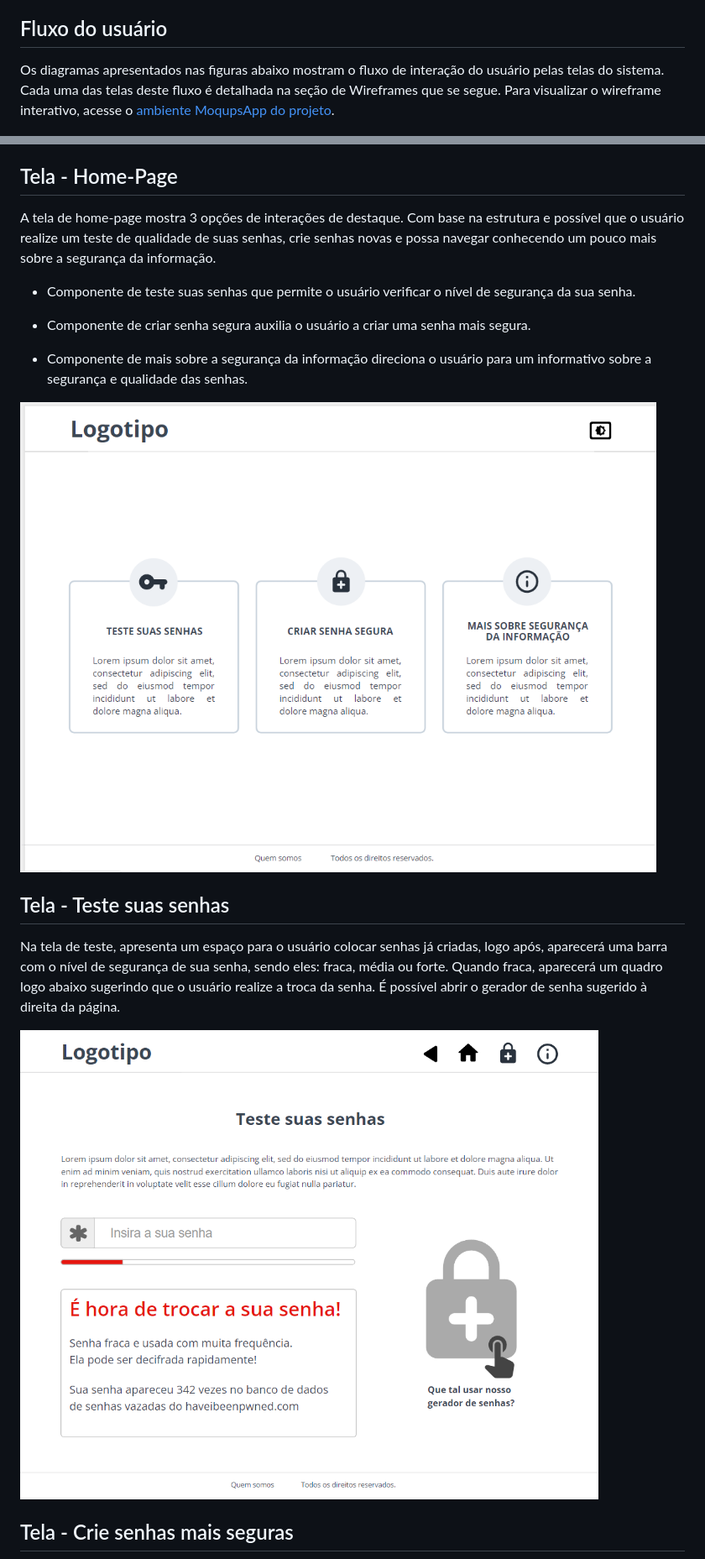
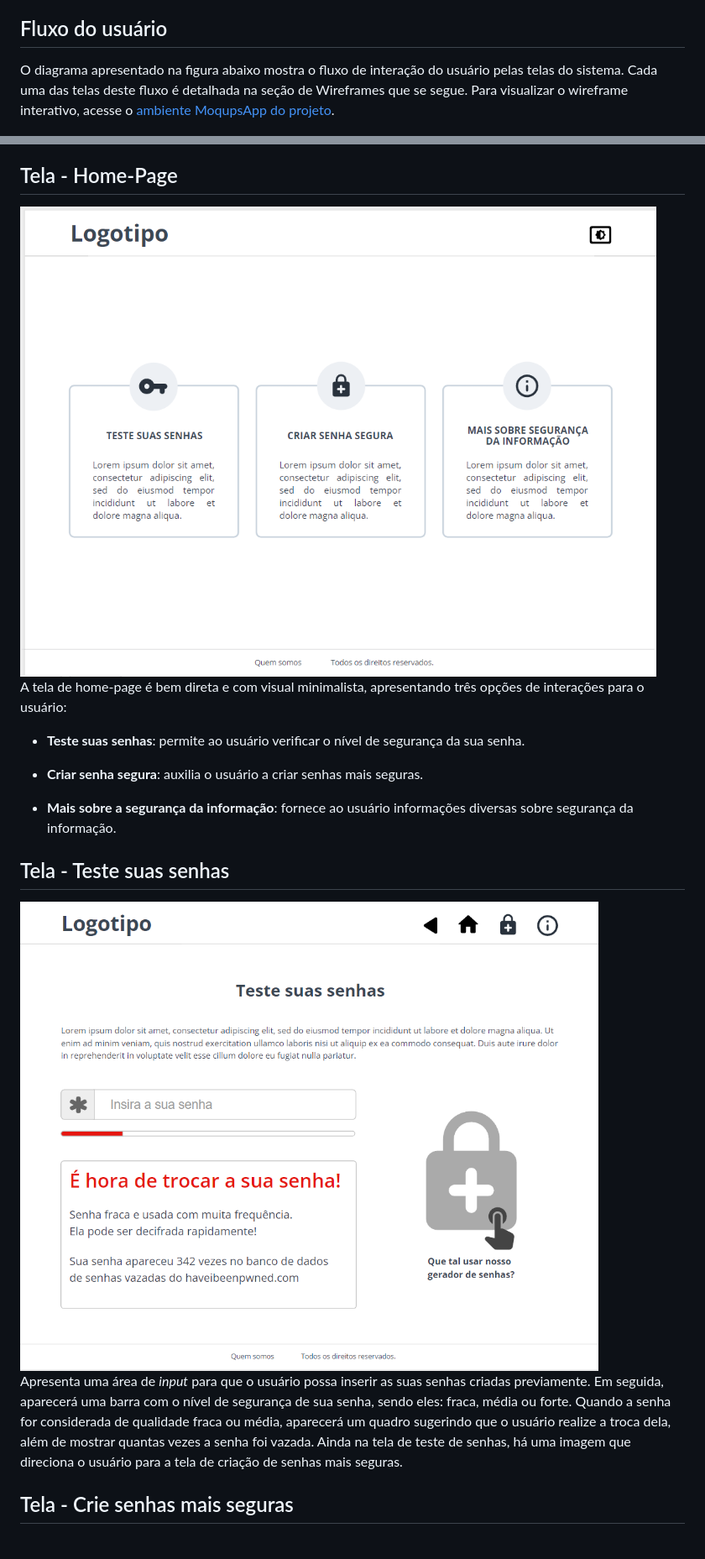
Before and after one commit to ICEI-PUC-Minas-PMV-ADS/pmv-ads-2022-2-e1-proj-web-t2-seguranca_informacao, a Markdown page: docs/04-Projeto de Interface.md, 2 parts joined by grey strips. Shown: that part at 84% size. Drawn GitHub-style.

Commit message:
Atualização do projeto de interface

```diff
--- a/docs/04-Projeto de Interface.md
+++ b/docs/04-Projeto de Interface.md
@@ -5,7 +5,7 @@ Dentre as preocupações para a montagem da interface do sistema, estamos estabe
 
 ## Fluxo do usuário
 
-Os diagramas apresentados nas figuras abaixo mostram o fluxo de interação do usuário pelas telas do sistema.
+O diagrama apresentado na figura abaixo mostra o fluxo de interação do usuário pelas telas do sistema.
 Cada uma das telas deste fluxo é detalhada na seção de Wireframes que se segue. Para visualizar o wireframe interativo, acesse o [ambiente MoqupsApp do projeto](https://app.moqups.com/CSq48rItB6ZC77nu99fnhuYfU07mzKEV/view/page/a4d0168da).
 
 <img src="https://github.com/ICEI-PUC-Minas-PMV-ADS/pmv-ads-2022-2-e1-proj-web-t2-seguranca_informacao/blob/main/docs/img/Fluxo_desktop.PNG?raw=true"/>
@@ -16,21 +16,23 @@ Conforme fluxo de telas do projeto, apresentado no item anterior, as telas do si
 
 ## Tela - Home-Page
 
-A tela de home-page mostra 3 opções de interações de destaque. Com base na estrutura e possível que o usuário realize um teste de qualidade de suas senhas, crie senhas novas e possa navegar conhecendo um pouco mais sobre a segurança da informação.
+<img src="https://github.com/ICEI-PUC-Minas-PMV-ADS/pmv-ads-2022-2-e1-proj-web-t2-seguranca_informacao/blob/main/docs/img/tela%20home%20.png?raw=true"/>
 
-* Componente de teste suas senhas que permite o usuário verificar o nível de  segurança da sua senha.
+A tela de home-page é bem direta e com visual minimalista, apresentando três opções de interações para o usuário:
 
-* Componente de criar senha segura auxilia o usuário a criar uma senha mais segura.
+* __Teste suas senhas__: permite ao usuário verificar o nível de  segurança da sua senha.
 
-* Componente de mais sobre a segurança da informação direciona o usuário para um informativo sobre a segurança e qualidade das senhas.
+* __Criar senha segura__: auxilia o usuário a criar senhas mais seguras.
 
-<img src="https://github.com/ICEI-PUC-Minas-PMV-ADS/pmv-ads-2022-2-e1-proj-web-t2-seguranca_informacao/blob/main/docs/img/tela%20home%20.png?raw=true"/>
+* __Mais sobre a segurança da informação__: fornece ao usuário informações diversas sobre segurança da informação.
 
 ## Tela - Teste suas senhas
 
-Na tela de teste, apresenta um espaço para o usuário colocar senhas já criadas, logo após, aparecerá uma barra com o nível de segurança de sua senha, sendo eles: fraca, média ou forte. Quando fraca, aparecerá um quadro logo abaixo sugerindo que o usuário realize a troca da senha. É possível abrir o gerador de senha sugerido à direita da página.
+<img src="https://github.com/ICEI-PUC-Minas-PMV-ADS/pmv-ads-2022-2-e1-proj-web-t2-seguranca_informacao/blob/main/docs/img/teste%20de%20senha.png?raw=true"/>
 
-<img src="https://github.com/ICEI-PUC-Minas-PMV-ADS/pmv-ads-2022-2-e1-proj-web-t2-seguranca_informacao/blob/main/docs/img/teste%20de%20senha.png?raw=true"/>
+Apresenta uma área de _input_ para que o usuário possa inserir as suas senhas criadas previamente. Em seguida, aparecerá uma barra com o nível de segurança de sua senha, sendo eles: fraca, média ou forte.
+Quando a senha for considerada de qualidade fraca ou média, aparecerá um quadro sugerindo que o usuário realize a troca dela, além de mostrar quantas vezes a senha foi vazada.
+Ainda na tela de teste de senhas, há uma imagem que direciona o usuário para a tela de criação de senhas mais seguras.
 
 ## Tela - Crie senhas mais seguras
 
```
Also changed, not shown: other parts of docs/04-Projeto de Interface.md (+12 -6 lines), docs/img/saiba_mais_exemplo.PNG (added).
